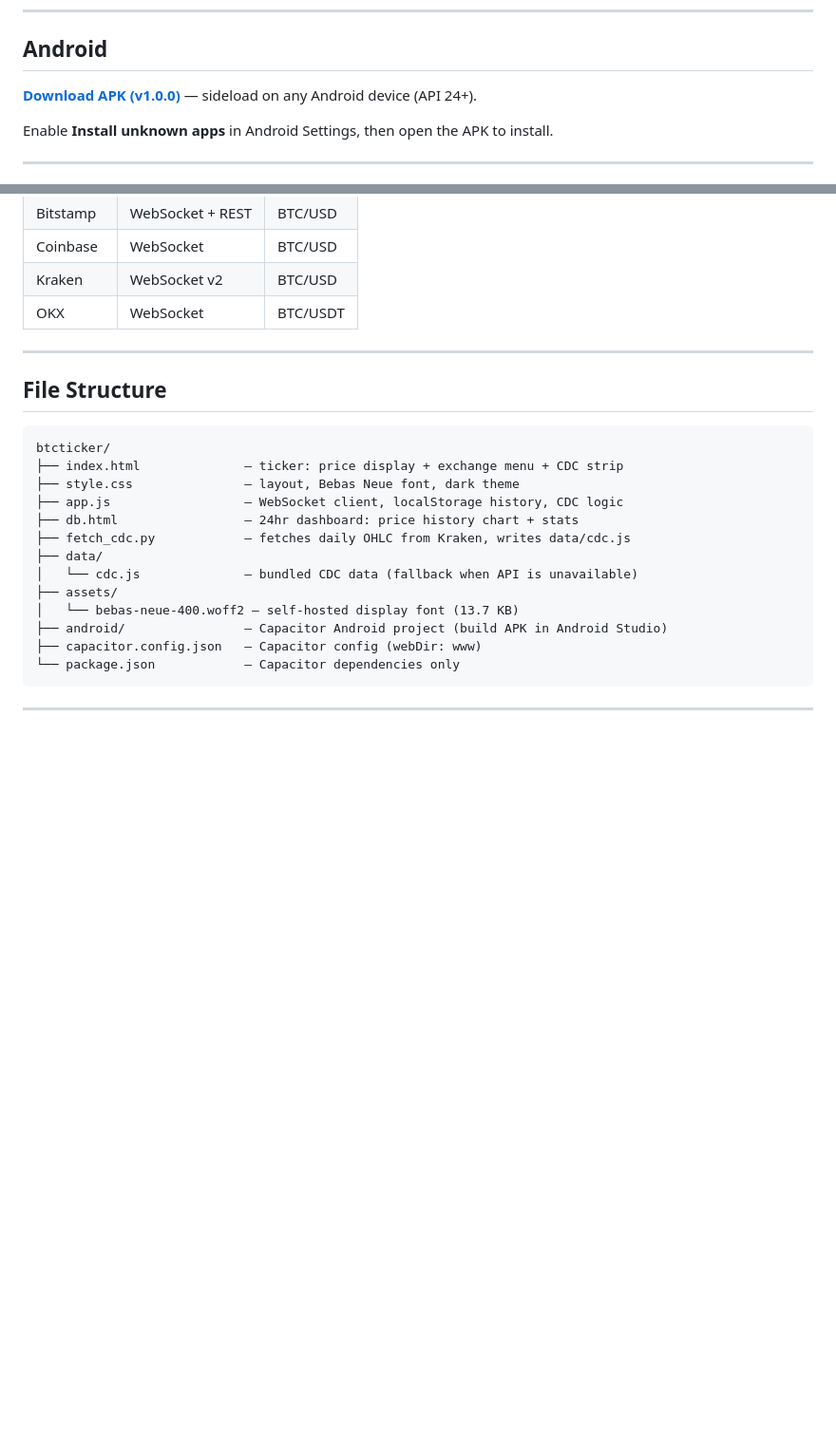
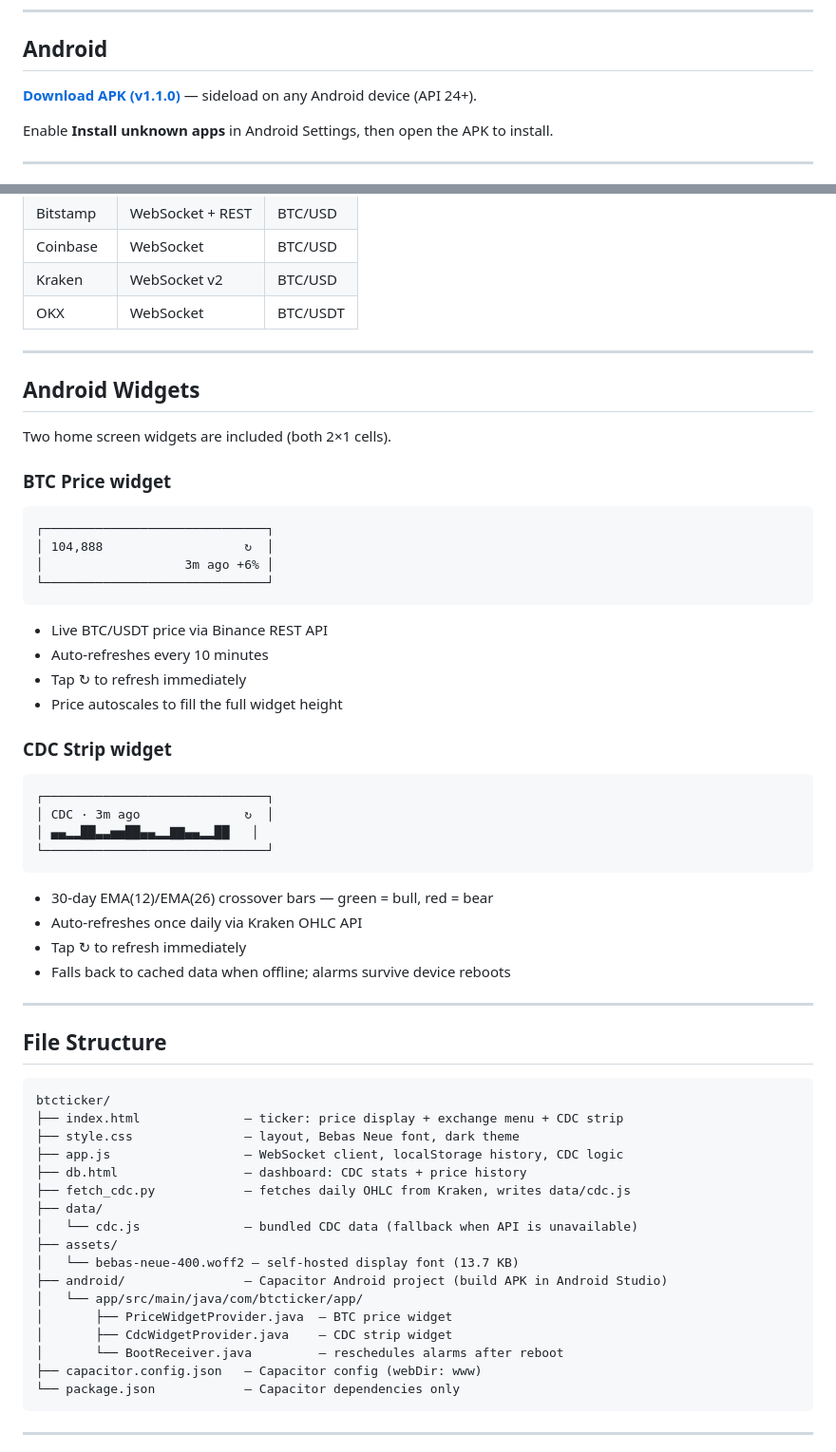
Before and after one commit to crnds/btcticker, a Markdown page: README.md, 2 parts joined by grey strips. Shown at 95% size. Drawn GitHub-style; blank space fills up the shorter version.

Commit message:
Update README for v1.1.0 — add widgets section and APK link
Co-Authored-By: Claude Sonnet 4.6 <noreply@anthropic.com>

````diff
--- a/README.md
+++ b/README.md
@@ -19,7 +19,7 @@
 
 ## Android
 
-[**Download APK (v1.0.0)**](https://github.com/crnds/btcticker/releases/tag/v1.0.0) — sideload on any Android device (API 24+).
+[**Download APK (v1.1.0)**](https://github.com/crnds/btcticker/releases/tag/v1.1.0) — sideload on any Android device (API 24+).
 
 Enable **Install unknown apps** in Android Settings, then open the APK to install.
 
@@ -53,6 +53,40 @@ Switch via the `···` menu. Selection is persisted to `localStorage`.
 
 ---
 
+## Android Widgets
+
+Two home screen widgets are included (both 2×1 cells).
+
+### BTC Price widget
+
+```
+┌──────────────────────────────┐
+│ 104,888                   ↻  │
+│                   3m ago +6% │
+└──────────────────────────────┘
+```
+
+- Live BTC/USDT price via Binance REST API
+- Auto-refreshes every 10 minutes
+- Tap ↻ to refresh immediately
+- Price autoscales to fill the full widget height
+
+### CDC Strip widget
+
+```
+┌──────────────────────────────┐
+│ CDC · 3m ago              ↻  │
+│ ▄▄▂▂██▃▃▅▅██▄▄▂▂▇▇▄▄▂▂██   │
+└──────────────────────────────┘
+```
+
+- 30-day EMA(12)/EMA(26) crossover bars — green = bull, red = bear
+- Auto-refreshes once daily via Kraken OHLC API
+- Tap ↻ to refresh immediately
+- Falls back to cached data when offline; alarms survive device reboots
+
+---
+
 ## File Structure
 
 ```
@@ -60,13 +94,17 @@ btcticker/
 ├── index.html              — ticker: price display + exchange menu + CDC strip
 ├── style.css               — layout, Bebas Neue font, dark theme
 ├── app.js                  — WebSocket client, localStorage history, CDC logic
-├── db.html                 — 24hr dashboard: price history chart + stats
+├── db.html                 — dashboard: CDC stats + price history
 ├── fetch_cdc.py            — fetches daily OHLC from Kraken, writes data/cdc.js
 ├── data/
 │   └── cdc.js              — bundled CDC data (fallback when API is unavailable)
 ├── assets/
 │   └── bebas-neue-400.woff2 — self-hosted display font (13.7 KB)
 ├── android/                — Capacitor Android project (build APK in Android Studio)
+│   └── app/src/main/java/com/btcticker/app/
+│       ├── PriceWidgetProvider.java  — BTC price widget
+│       ├── CdcWidgetProvider.java    — CDC strip widget
+│       └── BootReceiver.java         — reschedules alarms after reboot
 ├── capacitor.config.json   — Capacitor config (webDir: www)
 └── package.json            — Capacitor dependencies only
 ```
````
